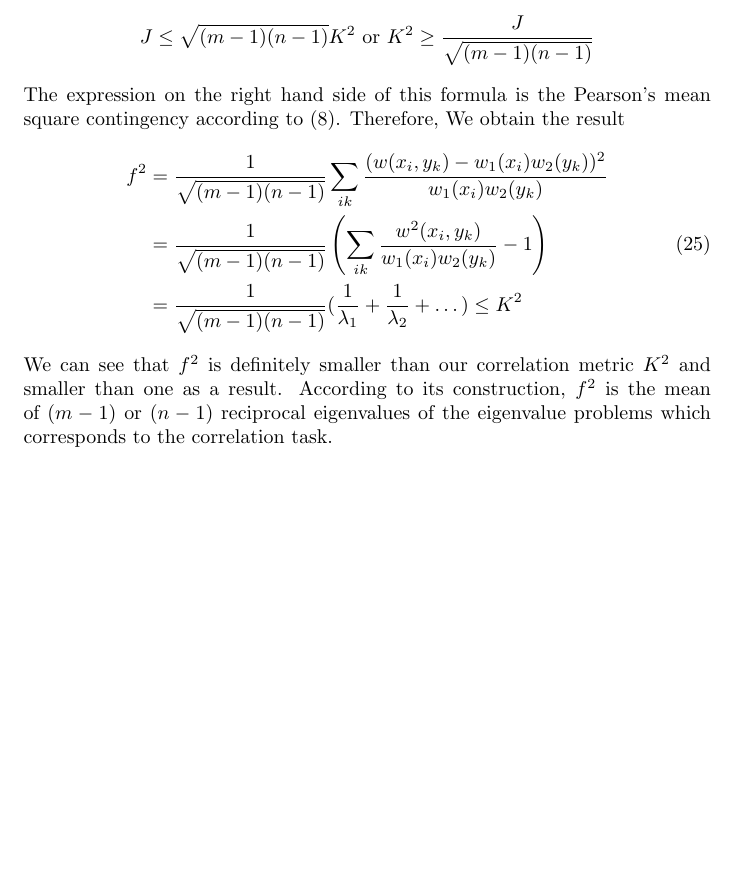
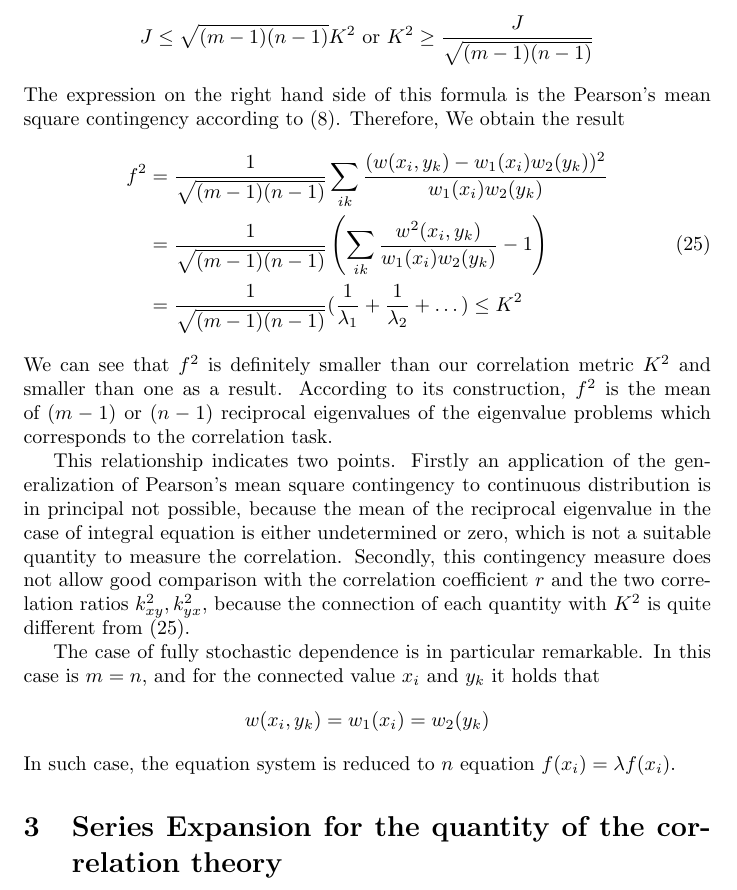
Before and after one commit to zhaofeng-shu33/research_info_related_notes, a LaTeX document (translation_hgr/translation_hgr.tex): part of page 14 of 14, cut so that both start at the same text, the shorter picture padded with empty space. Compiled offline with pdfLaTeX.

Commit message:
update translate

```diff
--- a/translation_hgr/translation_hgr.tex
+++ b/translation_hgr/translation_hgr.tex
@@ -744,4 +744,28 @@ construction, $f^2$
 is the mean of $(m-1)$ or $(n-1)$ reciprocal eigenvalues of the eigenvalue
 problems which corresponds to the correlation task.
 
+This relationship indicates two points. Firstly an application
+of the generalization of Pearson's mean square contingency
+to continuous distribution is in principal not possible, because
+the mean of the reciprocal eigenvalue in the case of
+integral equation is either undetermined or zero, which is
+not a suitable quantity to measure the correlation.
+Secondly, this contingency measure does not allow good comparison with the correlation coefficient
+$r$ and the two correlation ratios $k^2_{xy}, k^2_{yx}$, because
+the connection of each quantity with $K^2$ is quite
+different from \eqref{eq:25}.
+
+The case of fully stochastic dependence is in particular remarkable.
+In this case is $m=n$,
+and for the connected value $x_i$
+and $y_k$ it holds that
+$$
+w(x_i, y_k) = w_1(x_i)
+= w_2(y_k)
+$$
+In such case, the equation system is reduced
+to $n$ equation $f(x_i) = \lambda f(x_i)$.
+
+\section{Series Expansion for the quantity of the correlation theory}
+
 \end{document}
```
Also changed, not shown: translation_hgr/hgr_review.tex (added, +25 -0 lines), translation_hgr/translation_hgr.tex (2 more changed lines).
